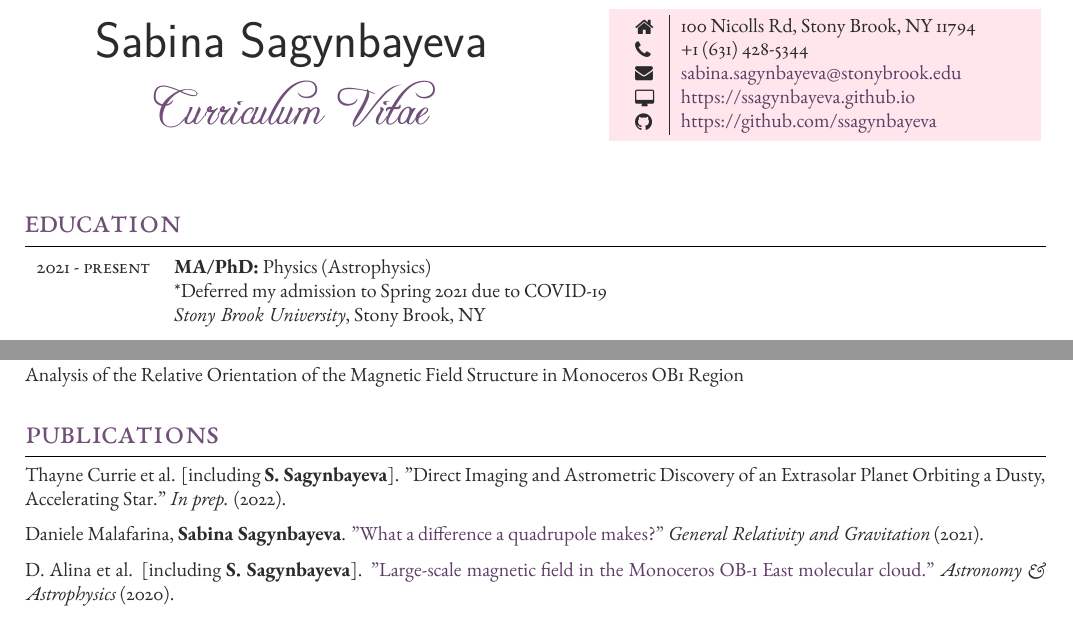
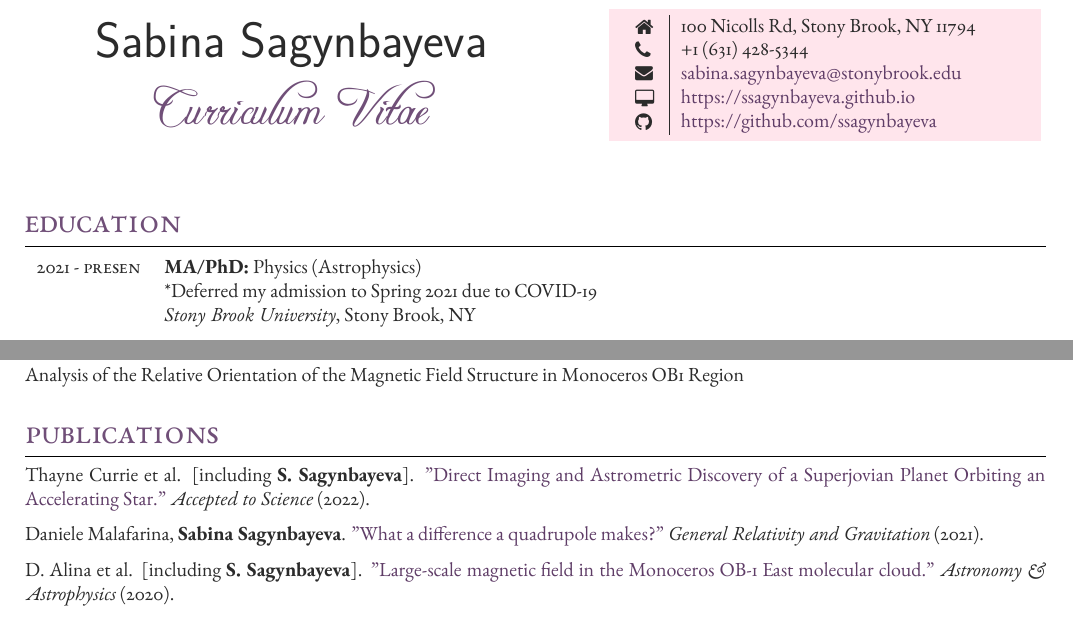
Before and after one commit to ssagynbayeva/myCV, a LaTeX CV (ssagynbayeva_cv.tex): two parts of page 1 of 3, joined at a grey line, cut so that both start at the same text. Compiled offline with XeLaTeX.

Commit message:
science paper

```diff
--- a/ssagynbayeva_cv.tex
+++ b/ssagynbayeva_cv.tex
@@ -100,7 +100,7 @@
 
 	%------------------------------------------------
 
-	\educationentry{2021 - Present} % Duration
+	\educationentry{2021 - Presen} % Duration
 	{MA/PhD:} % Degree
 	{Physics (Astrophysics)} % Department
 	{*Deferred my admission to Spring 2021 due to COVID-19} % Comment
@@ -198,8 +198,7 @@
 %\longformpublication{Reference (format this manually as desired)}
 
 %------------------------------------------------
-\longformpublication{Thayne Currie et al. [including \textbf{S. Sagynbayeva}]. \href{}{"Direct Imaging and Astrometric Discovery of an
-Extrasolar Planet Orbiting a Dusty, Accelerating Star."} \textit{In prep.} (2022).}
+\longformpublication{Thayne Currie et al. [including \textbf{S. Sagynbayeva}]. \href{https://arxiv.org/abs/2212.00034}{"Direct Imaging and Astrometric Discovery of a Superjovian Planet Orbiting an Accelerating Star."} \textit{Accepted to Science} (2022).}
 
 \longformpublication{Daniele Malafarina, \textbf{Sabina Sagynbayeva}. \href{https://trebuchet.public.springernature.app/get_content/e19b1eb6-daac-4e48-a946-f55457e622aa}{"What a difference a quadrupole makes?"} \textit{General Relativity and Gravitation} (2021).}
 
```
